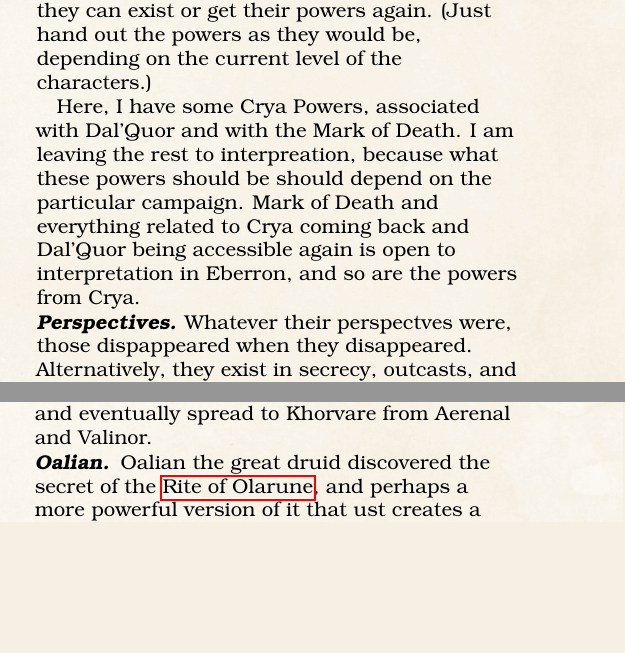
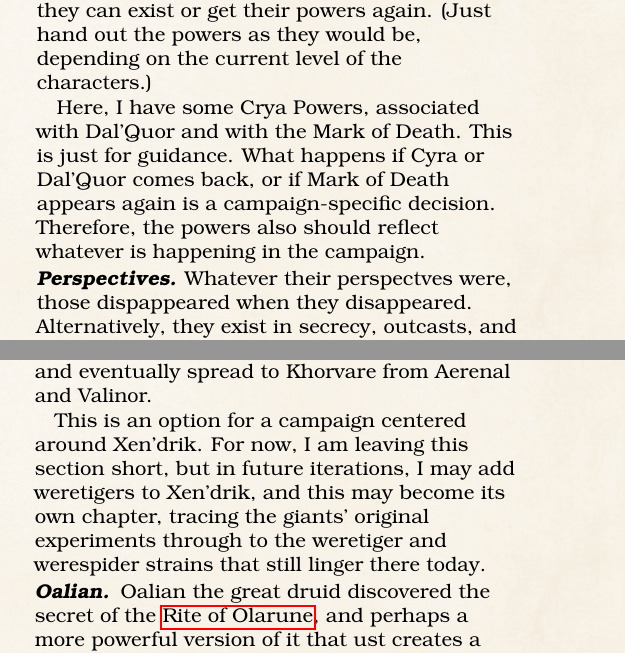
Before and after one commit to sinan-online/lycanthropes-in-eberron, a LaTeX thesis (tex/lycanthropes-in-eberron.tex): two parts of the columns of pages 27 and 30 of 31, joined at a grey line, cut so that both start at the same text, the shorter picture padded with empty space. Compiled offline with pdfLaTeX; a LaTeX package or settings file that is missing is left out.

Commit message:
Flesh out Crya lore and planned expansions
- Rewrite Crya's power-guidance note and fill in its empty "Why
  Does It Matter?" paragraph, framing Dal'Quor's return and the
  Mark of Death as campaign-specific decisions
- Note a Xen'drik weretiger tie-in for the "Truth is Much Less
  Glamorous" history option
- Add Werereptiles (Q'barra) and Werespider (drow) as planned
  future lycanthrope types

Co-Authored-By: Claude Sonnet 5 <noreply@anthropic.com>

```diff
--- a/tex/lycanthropes-in-eberron.tex
+++ b/tex/lycanthropes-in-eberron.tex
@@ -1861,8 +1863,9 @@
 (Just hand out the powers as they would be, depending on the current level of the characters.)\par
 
 Here, I have some Crya Powers, associated with Dal'Quor and with the Mark of Death.
-I am leaving the rest to interpreation, because what these powers should be should depend on the particular campaign.
-Mark of Death and everything related to Crya coming back and Dal'Quor being accessible again is open to interpretation in Eberron, and so are the powers from Crya.\par
+This is just for guidance.
+What happens if Cyra or Dal'Quor comes back, or if Mark of Death appears again is a campaign-specific decision.
+Therefore, the powers also should reflect whatever is happening in the campaign.\par
 
 \paragraph*{Perspectives} Whatever their perspectves were, those dispappeared when they disappeared.
 Alternatively, they exist in secrecy, outcasts, and could be shunned if they were ever found out.
@@ -2056,6 +2061,12 @@
 First as weretigers, and maybe even the werespiders were the first lycantropes.
 Werewolves appeared later, and eventually spread to Khorvare from Aerenal and Valinor.\par
 
+This is an option for a campaign centered around Xen'drik.
+For now, I am leaving this section short, but in future iterations,
+I may add weretigers to Xen'drik, and this may become its own chapter,
+tracing the giants' original experiments through to the weretiger
+and werespider strains that still linger there today.\par
+
 \paragraph*{Oalian}
 
 Oalian the great druid discovered the secret of the \hyperref[spell:rite-of-olarune]{Rite of Olarune}, and perhaps a more powerful version of it that ust creates a werewolf, and has been creating them ever since.
```
Also changed, not shown: TODO.md (+0 -6 lines), tex/lycanthropes-in-eberron.tex (20 more changed lines).
